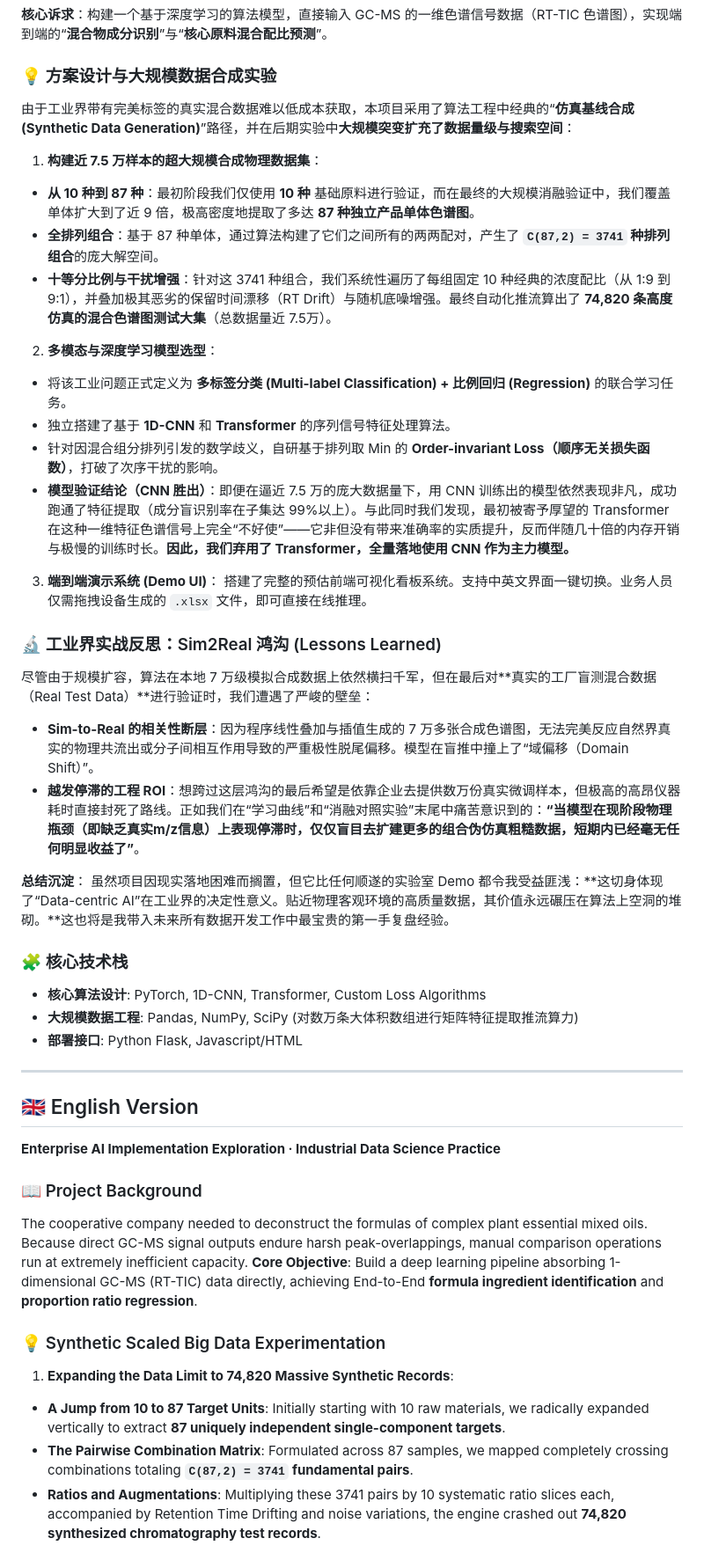
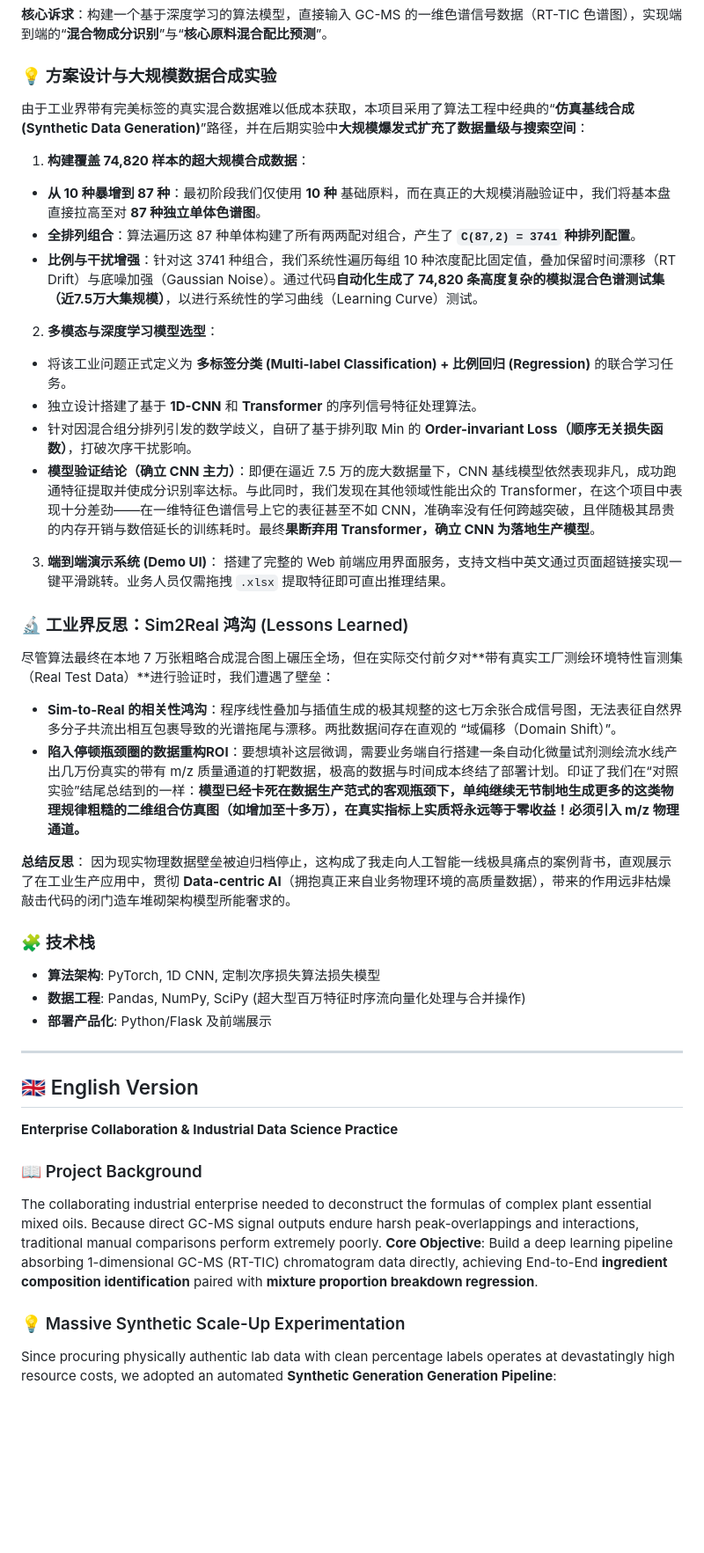
Before and after one commit to roclee2692/GC-MS-Signal-Separation, a Markdown page: README.md, the part around one of its changes. Shown at 88% size. GitHub-like rendering; blank space fills up the shorter version.

Commit message:
docs: Rewrite dataset scaling to 87 units up to 74k samples and CNN>Transformer clarity

```diff
--- a/README.md
+++ b/README.md
@@ -20,51 +20,48 @@
 
 ### 💡 方案设计与大规模数据合成实验
 
-由于工业界带有完美标签的真实混合数据难以低成本获取，本项目采用了算法工程中经典的“**仿真基线合成 (Synthetic Data Generation)**”路径，并在后期实验中**大规模突变扩充了数据量级与搜索空间**：
+由于工业界带有完美标签的真实混合数据难以低成本获取，本项目采用了算法工程中经典的“**仿真基线合成 (Synthetic Data Generation)**”路径，并在后期实验中**大规模爆发式扩充了数据量级与搜索空间**：
 
-1. **构建近 7.5 万样本的超大规模合成物理数据集**：
-- **从 10 种到 87 种**：最初阶段我们仅使用 **10 种** 基础原料进行验证，而在最终的大规模消融验证中，我们覆盖单体扩大到了近 9 倍，极高密度地提取了多达 **87 种独立产品单体色谱图**。
-- **全排列组合**：基于 87 种单体，通过算法构建了它们之间所有的两两配对，产生了 **`C(87,2) = 3741` 种排列组合**的庞大解空间。
-- **十等分比例与干扰增强**：针对这 3741 种组合，我们系统性遍历了每组固定 10 种经典的浓度配比（从 1:9 到 9:1），并叠加极其恶劣的保留时间漂移（RT Drift）与随机底噪增强。最终自动化推流算出了 **74,820 条高度仿真的混合色谱图测试大集**（总数据量近 7.5万）。
+1. **构建覆盖 74,820 样本的超大规模合成数据**：
+- **从 10 种暴增到 87 种**：最初阶段我们仅使用 **10 种** 基础原料，而在真正的大规模消融验证中，我们将基本盘直接拉高至对 **87 种独立单体色谱图**。
+- **全排列组合**：算法遍历这 87 种单体构建了所有两两配对组合，产生了 **`C(87,2) = 3741` 种排列配置**。
+- **比例与干扰增强**：针对这 3741 种组合，我们系统性遍历每组 10 种浓度配比固定值，叠加保留时间漂移（RT Drift）与底噪加强（Gaussian Noise）。通过代码**自动化生成了 74,820 条高度复杂的模拟混合色谱测试集（近7.5万大集规模）**，以进行系统性的学习曲线（Learning Curve）测试。
 
 2. **多模态与深度学习模型选型**：
 - 将该工业问题正式定义为 **多标签分类 (Multi-label Classification) + 比例回归 (Regression)** 的联合学习任务。
-- 独立搭建了基于 **1D-CNN** 和 **Transformer** 的序列信号特征处理算法。
-- 针对因混合组分排列引发的数学歧义，自研基于排列取 Min 的 **Order-invariant Loss（顺序无关损失函数）**，打破了次序干扰的影响。
-- **模型验证结论（CNN 胜出）**：即便在逼近 7.5 万的庞大数据量下，用 CNN 训练出的模型依然表现非凡，成功跑通了特征提取（成分盲识别率在子集达 99%以上）。与此同时我们发现，最初被寄予厚望的 Transformer 在这种一维特征色谱信号上完全“不好使”——它非但没有带来准确率的实质提升，反而伴随几十倍的内存开销与极慢的训练时长。**因此，我们弃用了 Transformer，全量落地使用 CNN 作为主力模型。**
+- 独立设计搭建了基于 **1D-CNN** 和 **Transformer** 的序列信号特征处理算法。
+- 针对因混合组分排列引发的数学歧义，自研了基于排列取 Min 的 **Order-invariant Loss（顺序无关损失函数）**，打破次序干扰影响。
+- **模型验证结论（确立 CNN 主力）**：即便在逼近 7.5 万的庞大数据量下，CNN 基线模型依然表现非凡，成功跑通特征提取并使成分识别率达标。与此同时，我们发现在其他领域性能出众的 Transformer，在这个项目中表现十分差劲——在一维特征色谱信号上它的表征甚至不如 CNN，准确率没有任何跨越突破，且伴随极其昂贵的内存开销与数倍延长的训练耗时。最终**果断弃用 Transformer，确立 CNN 为落地生产模型**。
 
 3. **端到端演示系统 (Demo UI)**：
-搭建了完整的预估前端可视化看板系统。支持中英文界面一键切换。业务人员仅需拖拽设备生成的 `.xlsx` 文件，即可直接在线推理。
+搭建了完整的 Web 前端应用界面服务，支持文档中英文通过页面超链接实现一键平滑跳转。业务人员仅需拖拽 `.xlsx` 提取特征即可直出推理结果。
 
-### 🔬 工业界实战反思：Sim2Real 鸿沟 (Lessons Learned)
+### 🔬 工业界反思：Sim2Real 鸿沟 (Lessons Learned)
 
-尽管由于规模扩容，算法在本地 7 万级模拟合成数据上依然横扫千军，但在最后对**真实的工厂盲测混合数据（Real Test Data）**进行验证时，我们遭遇了严峻的壁垒：
+尽管算法最终在本地 7 万张粗略合成混合图上碾压全场，但在实际交付前夕对**带有真实工厂测绘环境特性盲测集（Real Test Data）**进行验证时，我们遭遇了壁垒：
 
-- **Sim-to-Real 的相关性断层**：因为程序线性叠加与插值生成的 7 万多张合成色谱图，无法完美反应自然界真实的物理共流出或分子间相互作用导致的严重极性脱尾偏移。模型在盲推中撞上了“域偏移（Domain Shift）”。
-- **越发停滞的工程 ROI**：想跨过这层鸿沟的最后希望是依靠企业去提供数万份真实微调样本，但极高的高昂仪器耗时直接封死了路线。正如我们在“学习曲线”和“消融对照实验”末尾中痛苦意识到的：**“当模型在现阶段物理瓶颈（即缺乏真实m/z信息）上表现停滞时，仅仅盲目去扩建更多的组合伪仿真粗糙数据，短期内已经毫无任何明显收益了”**。
+- **Sim-to-Real 的相关性鸿沟**：程序线性叠加与插值生成的极其规整的这七万余张合成信号图，无法表征自然界多分子共流出相互包裹导致的光谱拖尾与漂移。两批数据间存在直观的 “域偏移（Domain Shift）”。
+- **陷入停顿瓶颈圈的数据重构ROI**：要想填补这层微调，需要业务端自行搭建一条自动化微量试剂测绘流水线产出几万份真实的带有 m/z 质量通道的打靶数据，极高的数据与时间成本终结了部署计划。印证了我们在“对照实验”结尾总结到的一样：**模型已经卡死在数据生产范式的客观瓶颈下，单纯继续无节制地生成更多的这类物理规律粗糙的二维组合仿真图（如增加至十多万），在真实指标上实质将永远等于零收益！必须引入 m/z 物理通道。**
 
-**总结沉淀**：
-虽然项目因现实落地困难而搁置，但它比任何顺遂的实验室 Demo 都令我受益匪浅：**这切身体现了“Data-centric AI”在工业界的决定性意义。贴近物理客观环境的高质量数据，其价值永远碾压在算法上空洞的堆砌。**这也将是我带入未来所有数据开发工作中最宝贵的第一手复盘经验。
+**总结反思**：
+因为现实物理数据壁垒被迫归档停止，这构成了我走向人工智能一线极具痛点的案例背书，直观展示了在工业生产应用中，贯彻 **Data-centric AI**（拥抱真正来自业务物理环境的高质量数据），带来的作用远非枯燥敲击代码的闭门造车堆砌架构模型所能奢求的。
 
-### 🧩 核心技术栈
-- **核心算法设计**: PyTorch, 1D-CNN, Transformer, Custom Loss Algorithms
-- **大规模数据工程**: Pandas, NumPy, SciPy (对数万条大体积数组进行矩阵特征提取推流算力)
-- **部署接口**: Python Flask, Javascript/HTML
+### 🧩 技术栈
+- **算法架构**: PyTorch, 1D CNN, 定制次序损失算法损失模型
+- **数据工程**: Pandas, NumPy, SciPy (超大型百万特征时序流向量化处理与合并操作)
+- **部署产品化**: Python/Flask 及前端展示
 
 ---
 
 ## 🇬🇧 English Version
 
-**Enterprise AI Implementation Exploration · Industrial Data Science Practice**
+**Enterprise Collaboration & Industrial Data Science Practice**
 
 ### 📖 Project Background
-The cooperative company needed to deconstruct the formulas of complex plant essential mixed oils. Because direct GC-MS signal outputs endure harsh peak-overlappings, manual comparison operations run at extremely inefficient capacity.
-**Core Objective**: Build a deep learning pipeline absorbing 1-dimensional GC-MS (RT-TIC) data directly, achieving End-to-End **formula ingredient identification** and **proportion ratio regression**.
+The collaborating industrial enterprise needed to deconstruct the formulas of complex plant essential mixed oils. Because direct GC-MS signal outputs endure harsh peak-overlappings and interactions, traditional manual comparisons perform extremely poorly.
+**Core Objective**: Build a deep learning pipeline absorbing 1-dimensional GC-MS (RT-TIC) chromatogram data directly, achieving End-to-End **ingredient composition identification** paired with **mixture proportion breakdown regression**.
 
-### 💡 Synthetic Scaled Big Data Experimentation
+### 💡 Massive Synthetic Scale-Up Experimentation
 
-1. **Expanding the Data Limit to 74,820 Massive Synthetic Records**:
-  - **A Jump from 10 to 87 Target Units**: Initially starting with 10 raw materials, we radically expanded vertically to extract **87 uniquely independent single-component targets**.
-  - **The Pairwise Combination Matrix**: Formulated across 87 samples, we mapped completely crossing combinations totaling **`C(87,2) = 3741` fundamental pairs**.
-  - **Ratios and Augmentations**: Multiplying these 3741 pairs by 10 systematic ratio slices each, accompanied by Retention Time Drifting and noise variations, the engine crashed out **74,820 synthesized chromatography test records**.
+Since procuring physically authentic lab data with clean percentage labels operates at devastatingly high resource costs, we adopted an automated **Synthetic Generation Generation Pipeline**:
 
```
Also changed, not shown: other parts of README.md (+19 -11 lines).
